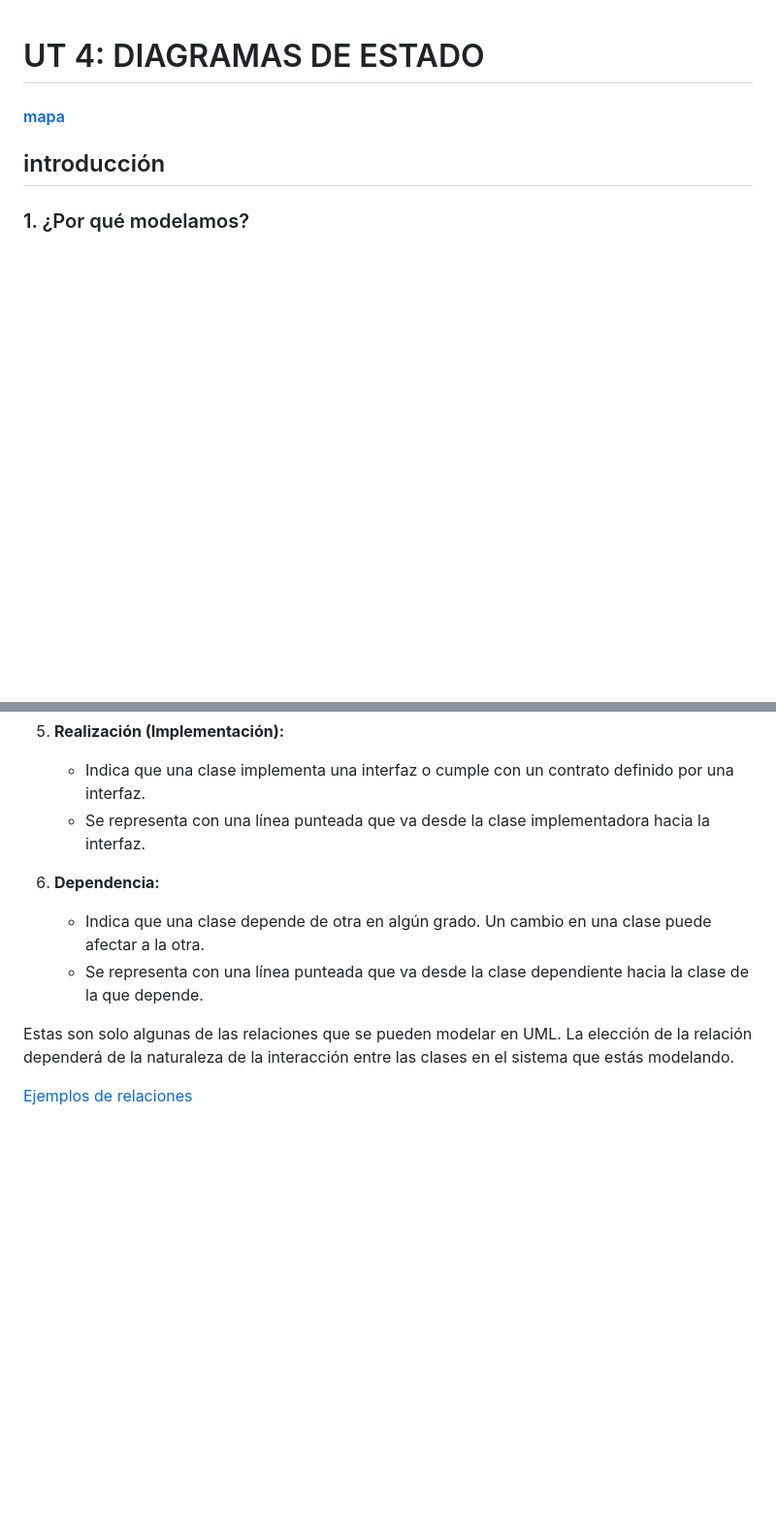
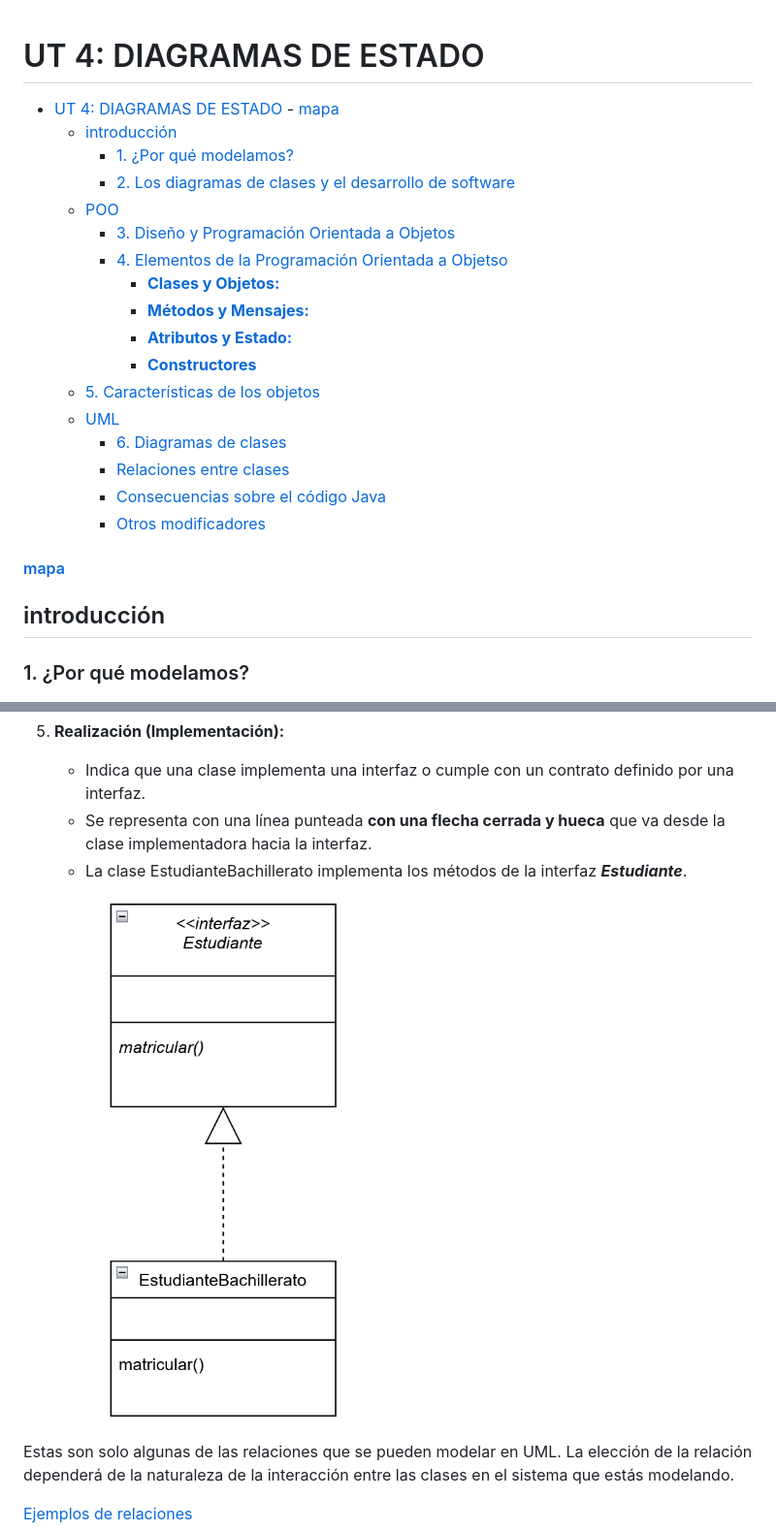
Before and after one commit to miGUITel/apuntes, a Markdown page: README.md, 2 parts joined by grey strips. Shown: that part at 97% size. GitHub-like rendering; pictures changed too: imagenes/interfaz.png (added); blank space fills up the shorter version.

```diff
--- a/README.md
+++ b/README.md
@@ -1,4 +1,24 @@
 # UT 4: DIAGRAMAS DE ESTADO
+
+- [UT 4: DIAGRAMAS DE ESTADO](#ut-4-diagramas-de-estado)
+      - [mapa](#mapa)
+  - [introducción](#introducción)
+    - [1. ¿Por qué modelamos?](#1-por-qué-modelamos)
+    - [2. Los diagramas de clases y el desarrollo de software](#2-los-diagramas-de-clases-y-el-desarrollo-de-software)
+  - [POO](#poo)
+    - [3. Diseño y Programación Orientada a Objetos](#3-diseño-y-programación-orientada-a-objetos)
+    - [4. Elementos de la Programación Orientada a Objetso](#4-elementos-de-la-programación-orientada-a-objetso)
+      - [**Clases y Objetos:**](#clases-y-objetos)
+      - [**Métodos y Mensajes:**](#métodos-y-mensajes)
+      - [**Atributos y Estado:**](#atributos-y-estado)
+      - [**Constructores**](#constructores)
+  - [5. Características de los objetos](#5-características-de-los-objetos)
+  - [UML](#uml)
+    - [6. Diagramas de clases](#6-diagramas-de-clases)
+    - [Relaciones entre clases](#relaciones-entre-clases)
+    - [Consecuencias sobre el código Java](#consecuencias-sobre-el-código-java)
+    - [Otros modificadores](#otros-modificadores)
+
 
 ####  [mapa](./mapa_copy.html)
 
@@ -262,11 +291,10 @@ En la programación orientada a objetos (POO) y en la notación UML (Unified Mod
 
 5. **Realización (Implementación):**
    - Indica que una clase implementa una interfaz o cumple con un contrato definido por una interfaz.
-   - Se representa con una línea punteada que va desde la clase implementadora hacia la interfaz.
+   - Se representa con una línea punteada **con una flecha cerrada y hueca** que va desde la clase implementadora hacia la interfaz.
+   - La clase EstudianteBachillerato implementa los métodos de la interfaz ***Estudiante***.
+  ![imagen implementacion](./imagenes/interfaz.png)
 
-6. **Dependencia:**
-   - Indica que una clase depende de otra en algún grado. Un cambio en una clase puede afectar a la otra.
-   - Se representa con una línea punteada que va desde la clase dependiente hacia la clase de la que depende.
 
 Estas son solo algunas de las relaciones que se pueden modelar en UML. La elección de la relación dependerá de la naturaleza de la interacción entre las clases en el sistema que estás modelando.
 
```
Also changed, not shown: other parts of README.md (+23 -9 lines), imagenes/agregación.png (added), imagenes/asociacion.png (added), imagenes/composicion.png (added).
